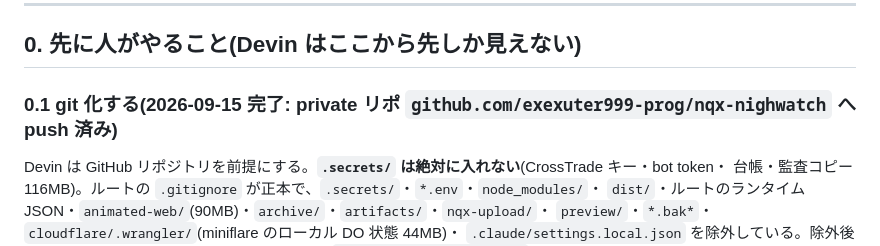
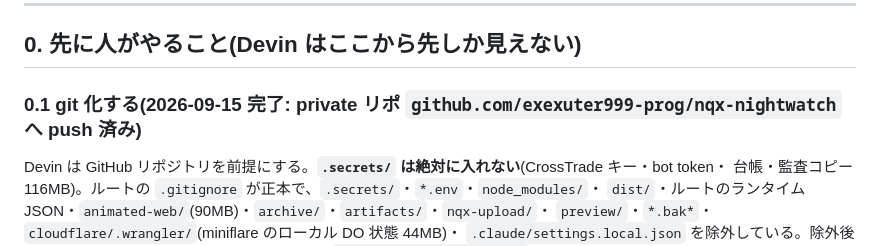
Before and after one commit to exexuter999-prog/nqx-nightwatch, a Markdown page: docs/DEVIN_TASKS.md, the part around the change. Drawn GitHub-style.

Commit message:
docs: repository renamed to nqx-nightwatch
Co-Authored-By: Claude Fable 5.1 <noreply@anthropic.com>

```diff
--- a/docs/DEVIN_TASKS.md
+++ b/docs/DEVIN_TASKS.md
@@ -15,7 +15,7 @@ nightwatch の弱点は **(1) 実測 N が小さい(決済 42 件、11 件は帰
 
 ## 0. 先に人がやること(Devin はここから先しか見えない)
 
-### 0.1 git 化する(2026-09-15 完了: private リポ `github.com/exexuter999-prog/nqx-nighwatch` へ push 済み)
+### 0.1 git 化する(2026-09-15 完了: private リポ `github.com/exexuter999-prog/nqx-nightwatch` へ push 済み)
 
 Devin は GitHub リポジトリを前提にする。**`.secrets/` は絶対に入れない**(CrossTrade キー・bot token・
 台帳・監査コピー 116MB)。ルートの `.gitignore` が正本で、`.secrets/`・`*.env`・`node_modules/`・
```
